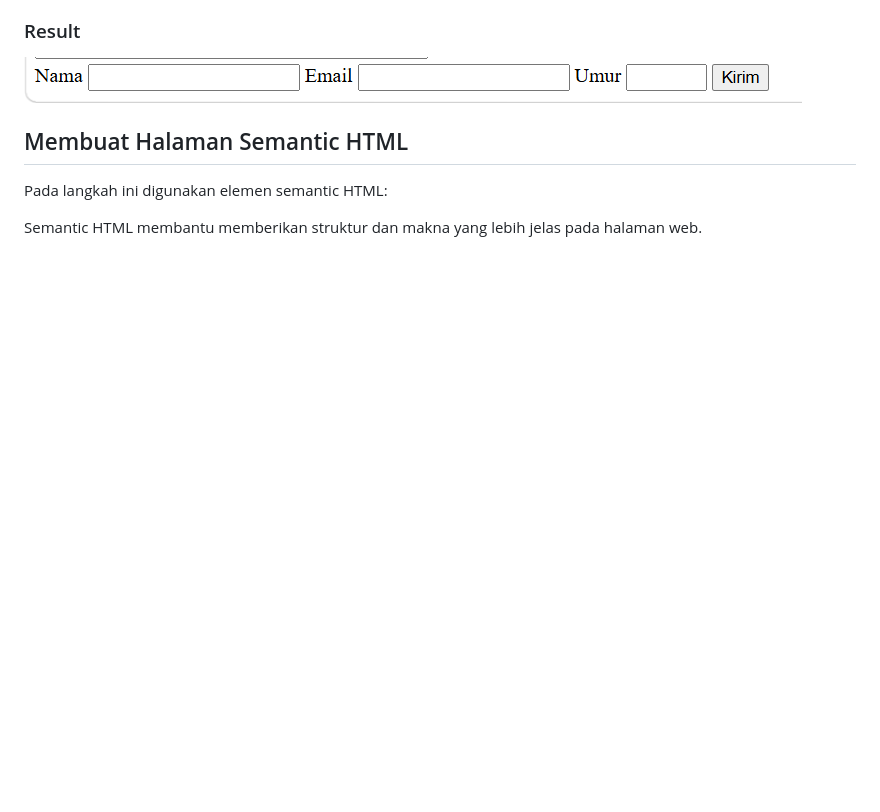
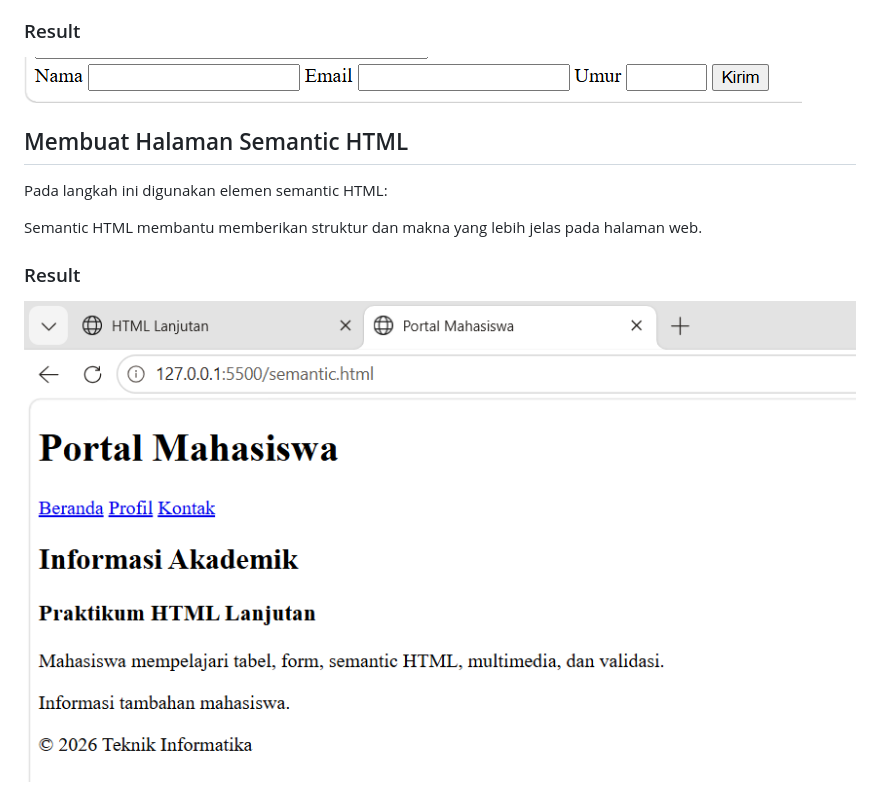
Before and after one commit to adityamuhyadi29/Lab2Web, a Markdown page: README.md, the part around the change. Rendered like a GitHub page; blank space fills up the shorter version.

```diff
--- a/README.md
+++ b/README.md
@@ -101,3 +101,7 @@ Pada langkah ini digunakan elemen semantic HTML:
 <footer>
 
 Semantic HTML membantu memberikan struktur dan makna yang lebih jelas pada halaman web.
+
+### Result
+
+![Gambar 7](Screenshot/ss7.png)
```
Also changed, not shown: Screenshot/ss8.png (added).
